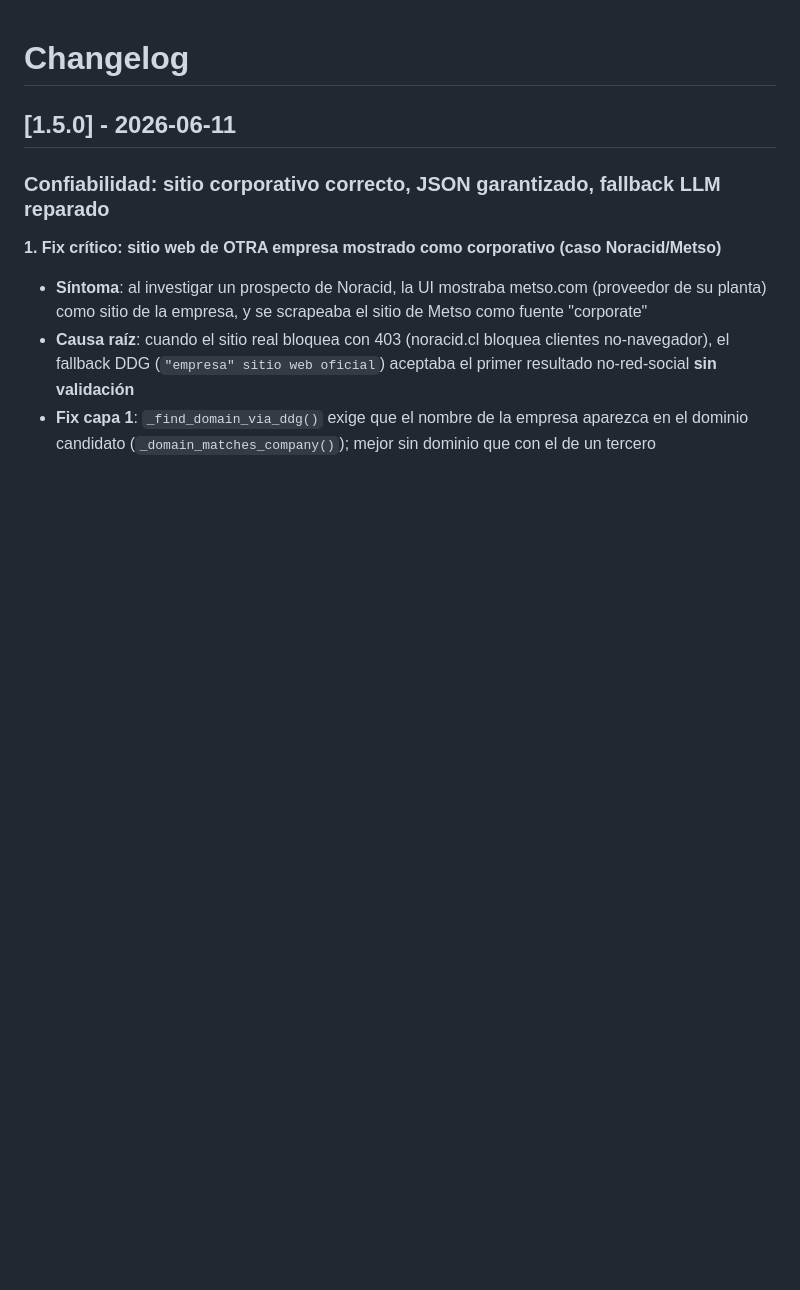
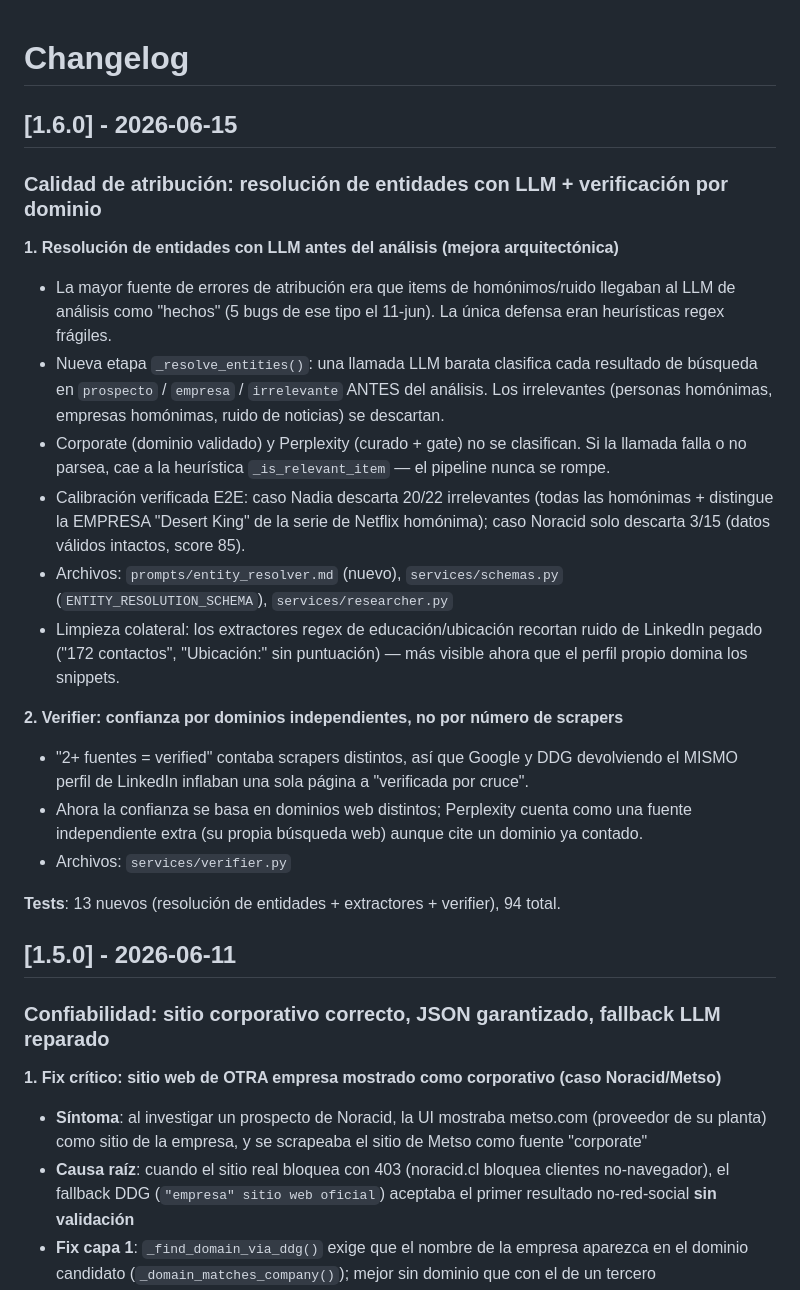
Before and after one commit to German-Faymex/investigador-prospecto, a Markdown page: CHANGELOG.md, the part around the change. Rendered like a GitHub page; blank space fills up the shorter version.

```diff
--- a/CHANGELOG.md
+++ b/CHANGELOG.md
@@ -1,4 +1,23 @@
 # Changelog
+
+## [1.6.0] - 2026-06-15
+
+### Calidad de atribución: resolución de entidades con LLM + verificación por dominio
+
+**1. Resolución de entidades con LLM antes del análisis (mejora arquitectónica)**
+- La mayor fuente de errores de atribución era que items de homónimos/ruido llegaban al LLM de análisis como "hechos" (5 bugs de ese tipo el 11-jun). La única defensa eran heurísticas regex frágiles.
+- Nueva etapa `_resolve_entities()`: una llamada LLM barata clasifica cada resultado de búsqueda en `prospecto` / `empresa` / `irrelevante` ANTES del análisis. Los irrelevantes (personas homónimas, empresas homónimas, ruido de noticias) se descartan.
+- Corporate (dominio validado) y Perplexity (curado + gate) no se clasifican. Si la llamada falla o no parsea, cae a la heurística `_is_relevant_item` — el pipeline nunca se rompe.
+- Calibración verificada E2E: caso Nadia descarta 20/22 irrelevantes (todas las homónimas + distingue la EMPRESA "Desert King" de la serie de Netflix homónima); caso Noracid solo descarta 3/15 (datos válidos intactos, score 85).
+- Archivos: `prompts/entity_resolver.md` (nuevo), `services/schemas.py` (`ENTITY_RESOLUTION_SCHEMA`), `services/researcher.py`
+- Limpieza colateral: los extractores regex de educación/ubicación recortan ruido de LinkedIn pegado ("172 contactos", "Ubicación:" sin puntuación) — más visible ahora que el perfil propio domina los snippets.
+
+**2. Verifier: confianza por dominios independientes, no por número de scrapers**
+- "2+ fuentes = verified" contaba scrapers distintos, así que Google y DDG devolviendo el MISMO perfil de LinkedIn inflaban una sola página a "verificada por cruce".
+- Ahora la confianza se basa en dominios web distintos; Perplexity cuenta como una fuente independiente extra (su propia búsqueda web) aunque cite un dominio ya contado.
+- Archivos: `services/verifier.py`
+
+**Tests**: 13 nuevos (resolución de entidades + extractores + verifier), 94 total.
 
 ## [1.5.0] - 2026-06-11
 
```
Also changed, not shown: CLAUDE.md (+2 -1 lines), PROGRESS.md (+33 -16 lines).
